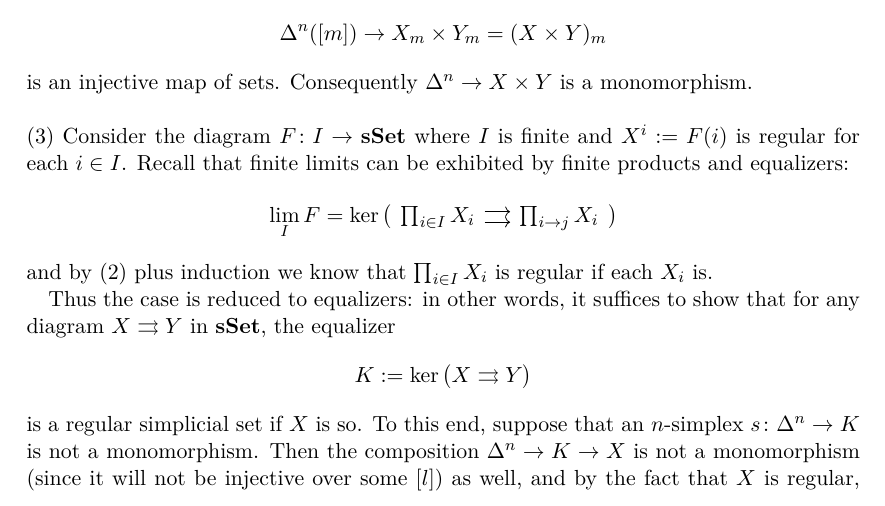
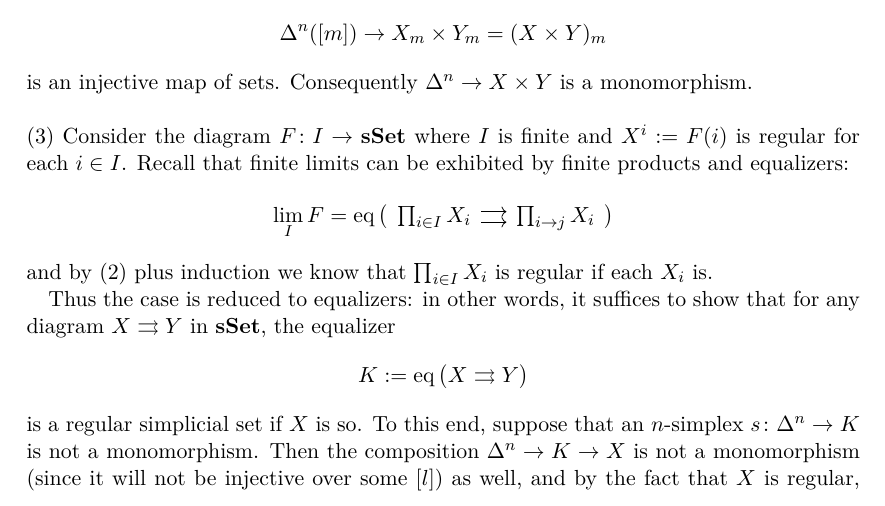
Before and after one commit to waifod/regensburg2021, a LaTeX document (hct/ass5hct.tex): part of page 3 of 4, cut so that both start at the same text. Compiled offline with pdfLaTeX.

Commit message:
fixes typos in ex3.1, ker->eq

```diff
--- a/hct/ass5hct.tex
+++ b/hct/ass5hct.tex
@@ -28,6 +28,7 @@ Assignment 5
 %%%sheet5
 \newcommand{\plim}{\varprojlim}
 \newcommand{\sst}{\subseteq}
+\newcommand{\eq}{\operatorname{eq}}
 
 \exercise{1}
 \begin{proof}
@@ -157,7 +158,7 @@ is an injective map of sets. Consequently $\Delta^n\to X\times Y$ is a monomorph
 \\
 (3) Consider the diagram $F\colon I\to\sSet$ where $I$ is finite and $X^i:=F(i)$ is regular for each $i\in I$. Recall that finite limits can be exhibited by finite products and equalizers:
 \[
-\lim_IF=\ker\big(
+\lim_IF=\eq\big(
 \begin{tikzcd}[sep=small]
 \prod_{i\in I}X_i\arrow[r,shift right]\arrow[r,shift left]&\prod_{i\to j}X_i
 \end{tikzcd}\big)
@@ -166,7 +167,7 @@ and by (2) plus induction we know that $\prod_{i\in I}X_i$ is regular if each $X
 
 Thus the case is reduced to equalizers: in other words, it suffices to show that for any diagram $X\rightrightarrows Y$ in $\sSet$, the equalizer
 \[
-K:=\ker\big(X\rightrightarrows Y\big)
+K:=\eq\big(X\rightrightarrows Y\big)
 \]
 is a regular simplicial set if $X$ is so. To this end, suppose that an $n$-simplex $s\colon\Delta^n\to K$ is not a monomorphism. Then the composition $\Delta^n\to K\to X$ is not a monomorphism (since it will not be injective over some $[l]$) as well, and by the fact that $X$ is regular, the composite $\Delta^n\to X$ factors through some $\Delta^m$.
 \[
```
Also changed, not shown: hct/ass5hct.tex (2 more changed lines).
